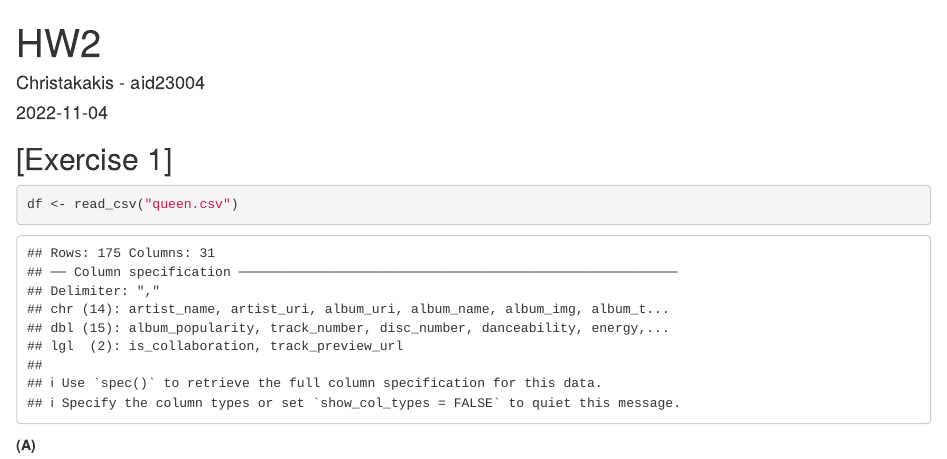
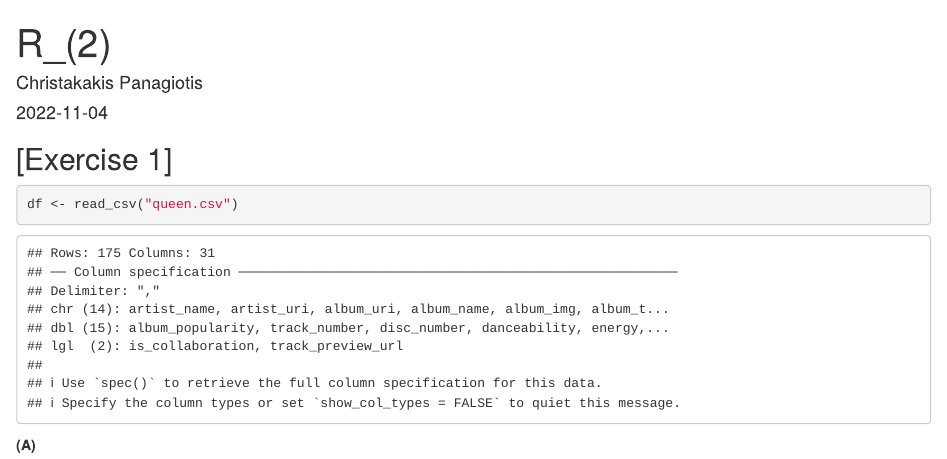
Before and after one commit to christakakis/r_data_analysis, an R Markdown document (R_(2)/R_(2).Rmd): the page in a window 1100 px wide, from its top. Rendered offline with R 4.5, knitr and Pandoc, with nearby package versions.

Commit message:
Update R_(2).Rmd

```diff
--- a/R_(2)/R_(2).Rmd
+++ b/R_(2)/R_(2).Rmd
@@ -1,6 +1,6 @@
 ---
-title: "HW2"
-author: "Christakakis - aid23004"
+title: "R_(2)"
+author: "Christakakis Panagiotis"
 date: "2022-11-04"
 output: html_document
 ---
```
